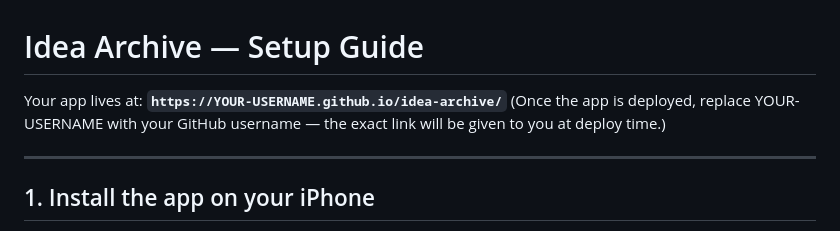
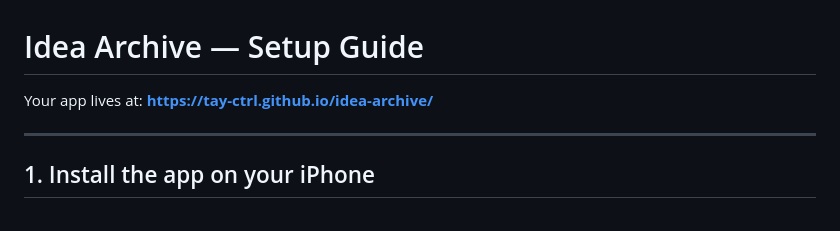
Before and after one commit to tay-ctrl/idea-archive, a Markdown page: SETUP.md, the part around the change. GitHub-like rendering.

Commit message:
Fill in deployed GitHub Pages URL in SETUP.md
Co-Authored-By: Claude Fable 5 <noreply@anthropic.com>

```diff
--- a/SETUP.md
+++ b/SETUP.md
@@ -1,7 +1,6 @@
 # Idea Archive — Setup Guide
 
-Your app lives at: **`https://YOUR-USERNAME.github.io/idea-archive/`**
-(Once the app is deployed, replace YOUR-USERNAME with your GitHub username — the exact link will be given to you at deploy time.)
+Your app lives at: **https://tay-ctrl.github.io/idea-archive/**
 
 ---
 
```
